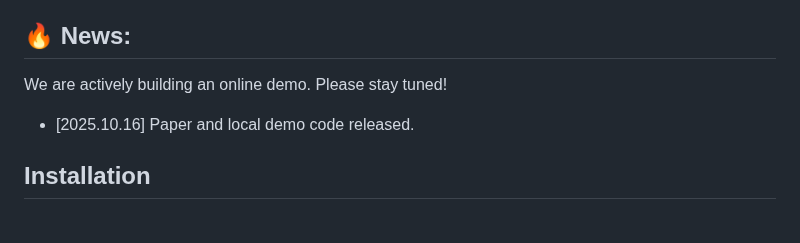
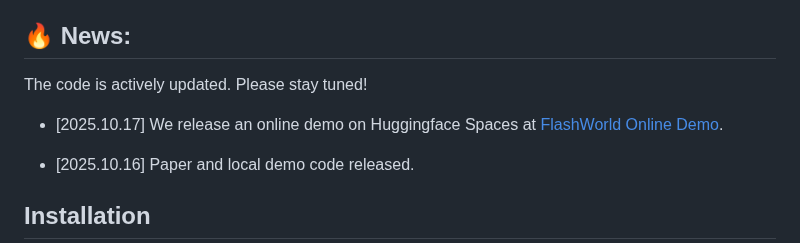
Before and after one commit to imlixinyang/FlashWorld, a Markdown page: README.md, the part around one of its changes. Rendered like a GitHub page; blank space fills up the shorter version.

Commit message:
Add Huggingface demo link to README
Updated README to include link to Huggingface online demo and modified news section.

```diff
--- a/README.md
+++ b/README.md
@@ -26,7 +27,9 @@ https://github.com/user-attachments/assets/12ba4776-e7b7-4152-b885-dd6161aa9b4b
 
 ## 🔥 News:
 
-We are actively building an online demo. Please stay tuned!
+The code is actively updated. Please stay tuned!
+
+- [2025.10.17] We release an online demo on Huggingface Spaces at [FlashWorld Online Demo](https://huggingface.co/spaces/imlixinyang/FlashWorld-Demo-Spark).
 
 - [2025.10.16] Paper and local demo code released.
 
```
Also changed, not shown: other parts of README.md (+1 -0 lines).
